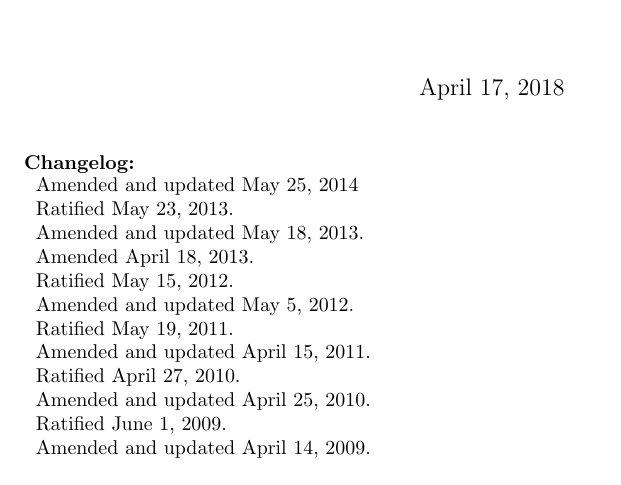
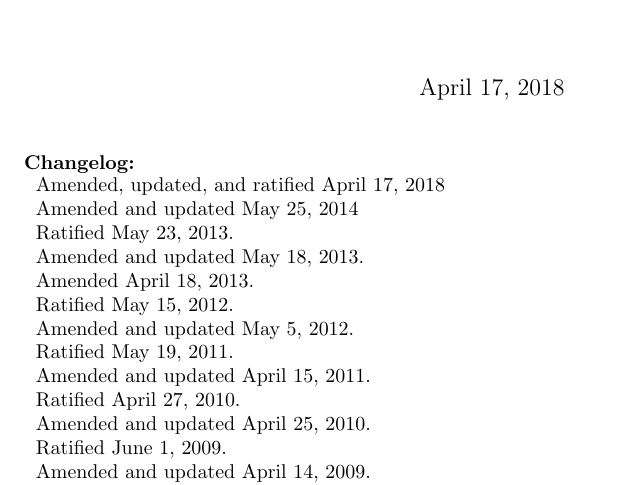
Before and after one commit to grahamas/cmac-bylaws, a LaTeX document (bylaws.tex): part of page 1 of 15, cut so that both start at the same text. Compiled offline with pdfLaTeX.

Commit message:
Add message dating ratification

```diff
--- a/bylaws.tex
+++ b/bylaws.tex
@@ -34,6 +34,7 @@
 \noindent \textbf{Changelog:} \\
  %
 \begin{tabular}{l}
+Amended, updated, and ratified April 17, 2018 \tabularnewline
 Amended and updated May 25, 2014 \tabularnewline
 Ratified May 23, 2013. \tabularnewline
 Amended and updated May 18, 2013. \tabularnewline
```
